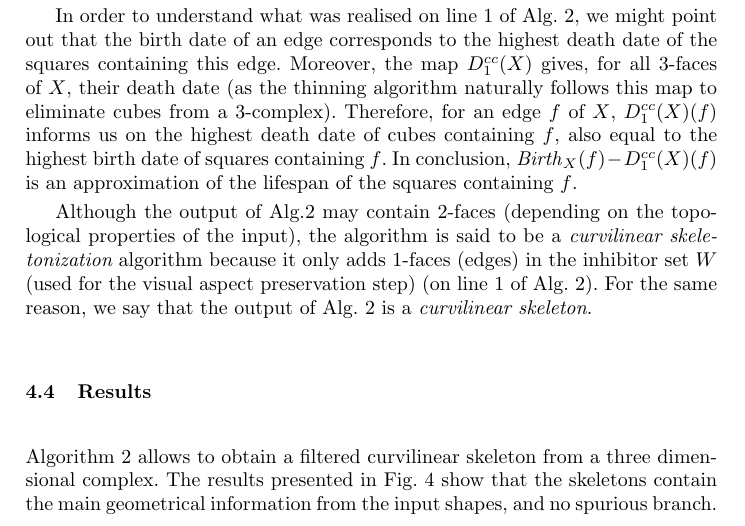
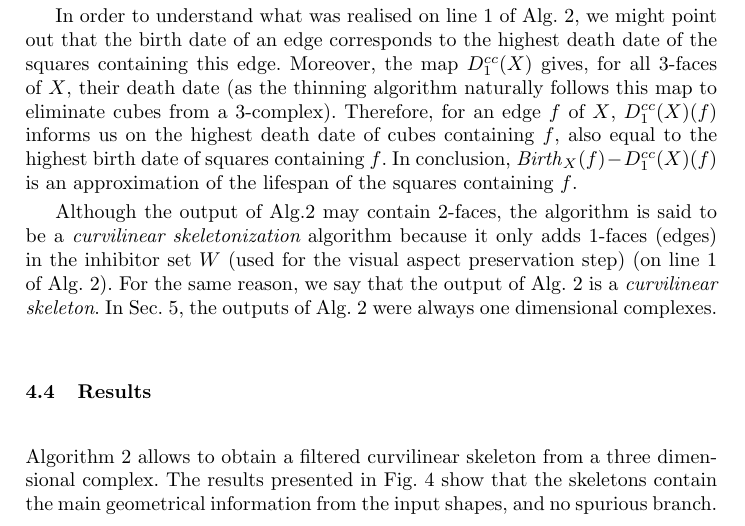
Before and after one commit to Celeborn2BeAlive/icgd2013, a LaTeX paper (skeleton_and_pathtracing.tex): part of page 8 of 13, cut so that both start at the same text. Compiled offline with pdfLaTeX.

Commit message:
Petit ajout

```diff
--- a/skeleton_and_pathtracing.tex
+++ b/skeleton_and_pathtracing.tex
@@ -364,7 +364,8 @@ $W=\{f \in X | \lifespan{f}{X} > \cpldecent{X}(f) + \birth{f}{X} - \cplDist1{X}(
 
 In order to understand what was realised on line \ref{curvskel:01} of Alg.~\ref{algo::3d_curvskel}, we might point out that the birth date of an edge corresponds to the highest death date of the squares containing this edge. Moreover, the map $\cplDist1{X}$ gives, for all 3-faces of $X$, their death date (as the thinning algorithm naturally follows this map to eliminate cubes from a 3-complex). Therefore, for an edge $f$ of $X$, $\cplDist1{X}(f)$ informs us on the highest death date of cubes containing $f$, also equal to the highest birth date of squares containing $f$. In conclusion, $\birth{f}{X} - \cplDist1{X}(f)$ is an approximation of the lifespan of the squares containing $f$.
 
-Although the output of Alg.\ref{algo::3d_curvskel} may contain $2$-faces (depending on the topological properties of the input), the algorithm is said to be a \myem{curvilinear skeletonization} algorithm because it only adds $1$-faces (edges) in the inhibitor set $W$ (used for the visual aspect preservation step) (on line \ref{curvskel:01} of Alg.~\ref{algo::3d_curvskel}). For the same reason, we say that the output of Alg.~\ref{algo::3d_curvskel} is a \myem{curvilinear skeleton}.
+Although the output of Alg.\ref{algo::3d_curvskel} may contain $2$-faces, the algorithm is said to be a \myem{curvilinear skeletonization} algorithm because it only adds $1$-faces (edges) in the inhibitor set $W$ (used for the visual aspect preservation step) (on line \ref{curvskel:01} of Alg.~\ref{algo::3d_curvskel}).
+For the same reason, we say that the output of Alg.~\ref{algo::3d_curvskel} is a \myem{curvilinear skeleton}. In Sec.~\ref{sec::appli_pathtrace}, the outputs of Alg.~\ref{algo::3d_curvskel} were always one dimensional complexes.
 
 \subsection{Results}
 
```
